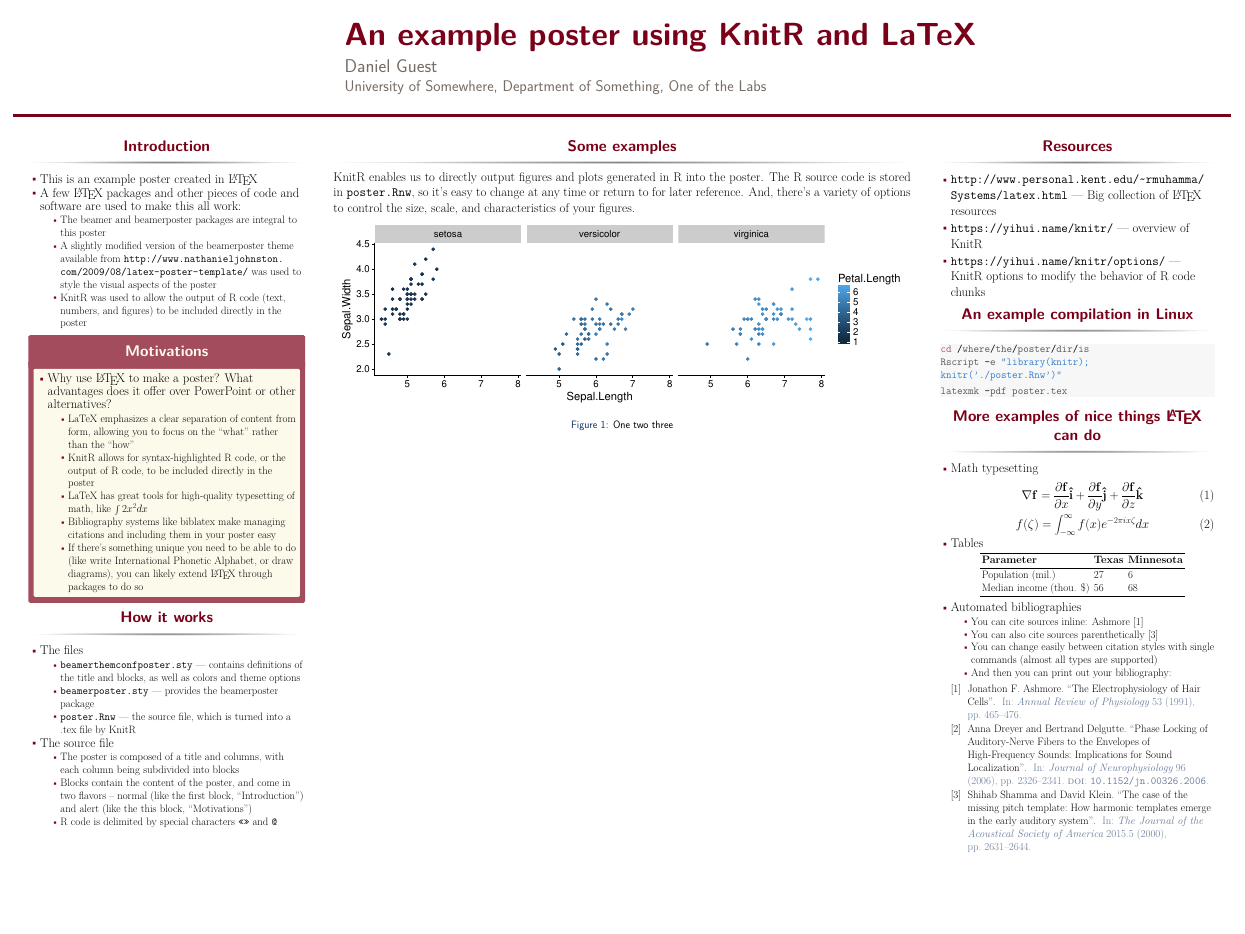
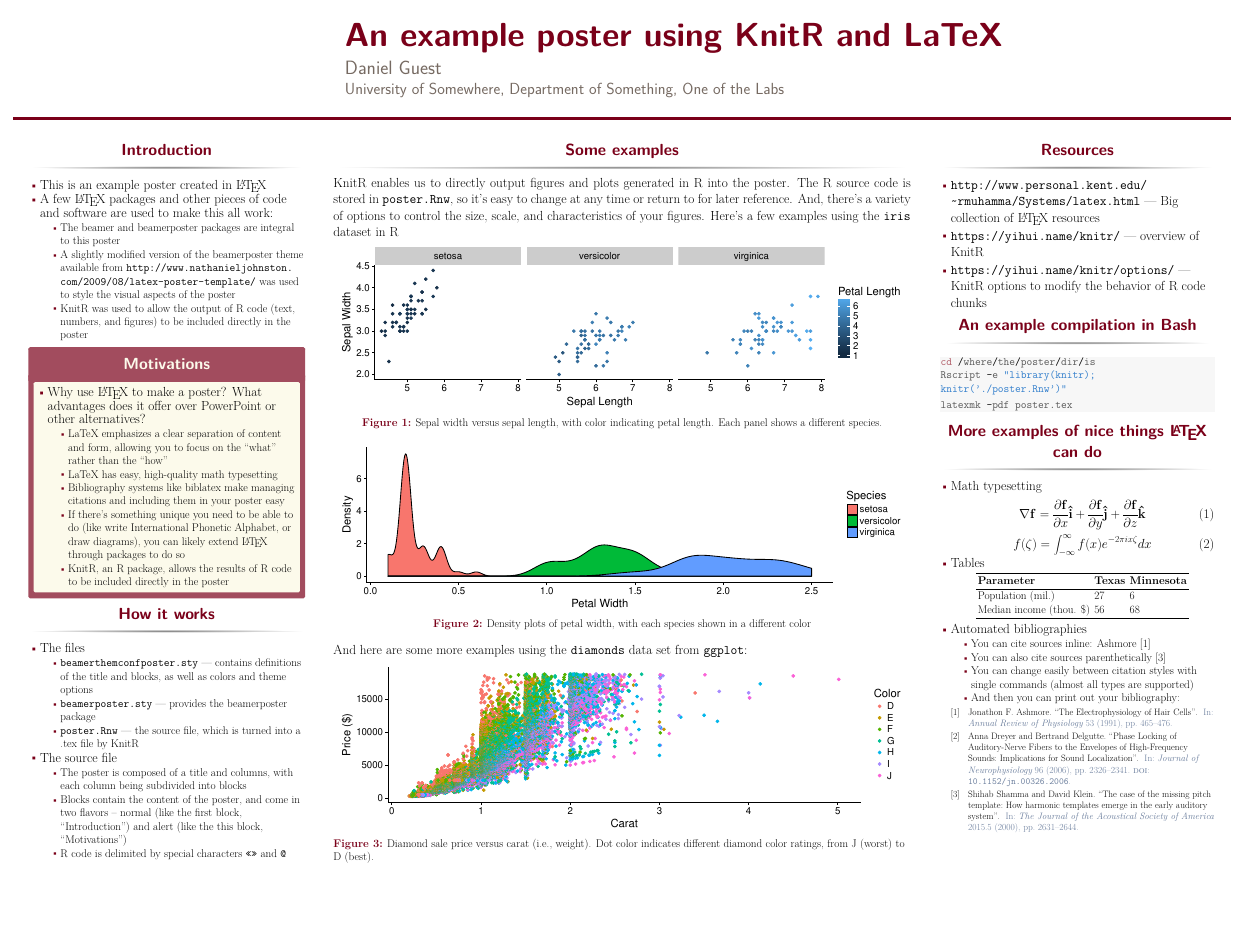
Before and after one commit to guestdaniel/postertemplate, a LaTeX poster (poster.tex): the whole page. The pictures show the PDF file poster.pdf that the author committed with the source.

Commit message:
Changed captions to be serif font. Added new figures.

```diff
--- a/poster.tex
+++ b/poster.tex
@@ -177,11 +165,11 @@
 						\begin{itemize}
 							\item Why use \LaTeX{} to make a poster? What advantages does it offer over PowerPoint or other alternatives?
 								\begin{itemize}
-										\item LaTeX{} emphasizes a clear separation of content from form, allowing you to focus on the ``what'' rather than the ``how''
-										\item KnitR allows for syntax-highlighted R code, or the output of R code, to be included directly in the poster
-										\item LaTeX{} has great tools for high-quality typesetting of math, like $\int 2x^2 dx$
+										\item LaTeX{} emphasizes a clear separation of content and form, allowing you to focus on the ``what'' rather than the ``how''
+										\item LaTeX{} has easy, high-quality math typesetting
 										\item Bibliography systems like biblatex make managing citations and including them in your poster easy
 										\item If there's something unique you need to be able to do (like write International Phonetic Alphabet, or draw diagrams), you can likely extend \LaTeX{} through packages to do so
+										\item KnitR, an R package, allows the results of R code to be included directly in the poster
 								\end{itemize}
 						\end{itemize}
 				\end{alertblock}
@@ -205,7 +193,17 @@
 		\begin{column}{\sepwid}\end{column} % Spacer column
 		\begin{column}{\twocolwid} % Column 2/3 <Begin>
 				\begin{block}{Some examples}
-					KnitR enables us to directly output figures and plots generated in R into the poster. The R source code is stored in \texttt{poster.Rnw}, so it's easy to change at any time or return to for later reference. And, there's a variety of options to control the size, scale, and characteristics of your figures.
+					KnitR enables us to directly output figures and plots generated in R into the poster. The R source code is stored in \texttt{poster.Rnw}, so it's easy to change at any time or return to for later reference. And, there's a variety of options to control the size, scale, and characteristics of your figures. Here's a few examples using the \texttt{iris} dataset in R
+
+\begin{figure}
+\begin{knitrout}\small
+\definecolor{shadecolor}{rgb}{0.969, 0.969, 0.969}\color{fgcolor}
+\includegraphics[width=\linewidth]{figure/iris_example_1-1}
+
+\end{knitrout}
+\caption{Sepal width versus sepal length, with color indicating petal length. Each panel shows a different species.}
+\label{fig:iris_example_1}
+\end{figure}
 
 \begin{figure}
 \begin{knitrout}\small
@@ -213,7 +211,20 @@
 \includegraphics[width=\linewidth]{figure/iris_example_2-1}
 
 \end{knitrout}
-		\caption{One two three}
+\caption{Density plots of petal width, with each species shown in a different color}
+\label{fig:iris_example_2}
+\end{figure}
+
+And here are some more examples using the \texttt{diamonds} data set from \texttt{ggplot}:
+
+\begin{figure}
+\begin{knitrout}\small
+\definecolor{shadecolor}{rgb}{0.969, 0.969, 0.969}\color{fgcolor}
+\includegraphics[width=\linewidth]{figure/diamonds_example_1-1}
+
+\end{knitrout}
+\caption{Diamond sale price versus carat (i.e., weight). Dot color indicates different diamond color ratings, from J (worst) to D (best).}
+\label{fig:diamonds_example_1}
 \end{figure}
 
 				\end{block}
@@ -227,7 +238,7 @@
 						\item \url{https://yihui.name/knitr/options/} --- KnitR options to modify the behavior of R code chunks
 					\end{itemize}
 				\end{block}
-				\begin{block}{An example compilation in Linux}
+				\begin{block}{An example compilation in Bash}
 \begin{knitrout}\small
 \definecolor{shadecolor}{rgb}{0.969, 0.969, 0.969}\color{fgcolor}\begin{kframe}
 \noindent
@@ -272,7 +283,7 @@ latexmk\ }\hlopt{{-}}\hlstd{pdf\ poster.tex}\hspace*{\fill}
 										\item You can change easily between citation styles with single commands (almost all types are supported)
 										\item And then you can print out your bibliography:
 									\end{itemize}
-							\renewcommand*{\bibfont}{\small}
+							\renewcommand*{\bibfont}{\footnotesize}
 							\nocite{*}
 							\printbibliography
 					\end{itemize}
```
Also changed, not shown: capfont.sty (deleted, +0 -4 lines), poster.pdf, poster.tex (42 more changed lines), 1 other file.
